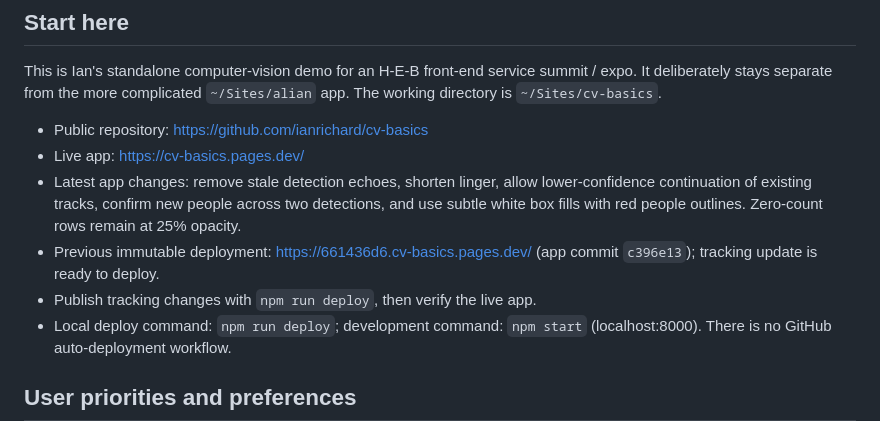
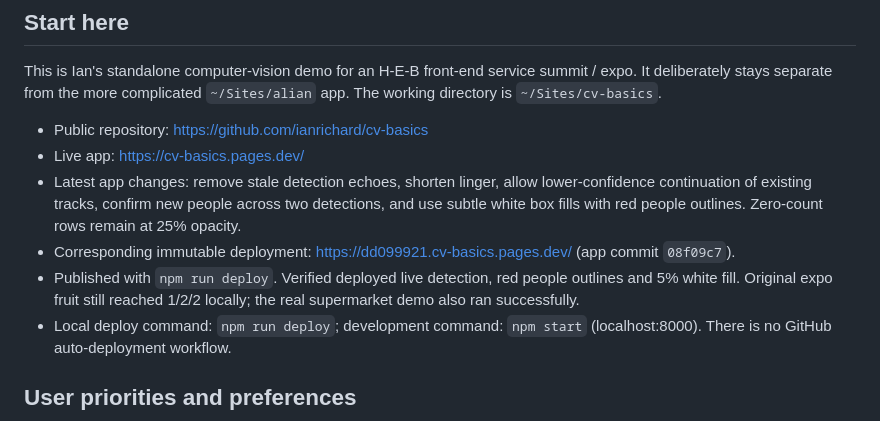
Before and after one commit to ianrichard/cv-basics, a Markdown page: HANDOFF.md, the part around the change. Drawn GitHub-style.

Commit message:
Record verified tracking deployment

```diff
--- a/HANDOFF.md
+++ b/HANDOFF.md
@@ -7,8 +7,8 @@ This is Ian's standalone computer-vision demo for an H-E-B front-end service sum
 - Public repository: https://github.com/ianrichard/cv-basics
 - Live app: https://cv-basics.pages.dev/
 - Latest app changes: remove stale detection echoes, shorten linger, allow lower-confidence continuation of existing tracks, confirm new people across two detections, and use subtle white box fills with red people outlines. Zero-count rows remain at 25% opacity.
-- Previous immutable deployment: https://661436d6.cv-basics.pages.dev/ (app commit `c396e13`); tracking update is ready to deploy.
-- Publish tracking changes with `npm run deploy`, then verify the live app.
+- Corresponding immutable deployment: https://dd099921.cv-basics.pages.dev/ (app commit `08f09c7`).
+- Published with `npm run deploy`. Verified deployed live detection, red people outlines and 5% white fill. Original expo fruit still reached 1/2/2 locally; the real supermarket demo also ran successfully.
 - Local deploy command: `npm run deploy`; development command: `npm start` (localhost:8000). There is no GitHub auto-deployment workflow.
 
 ## User priorities and preferences
```
